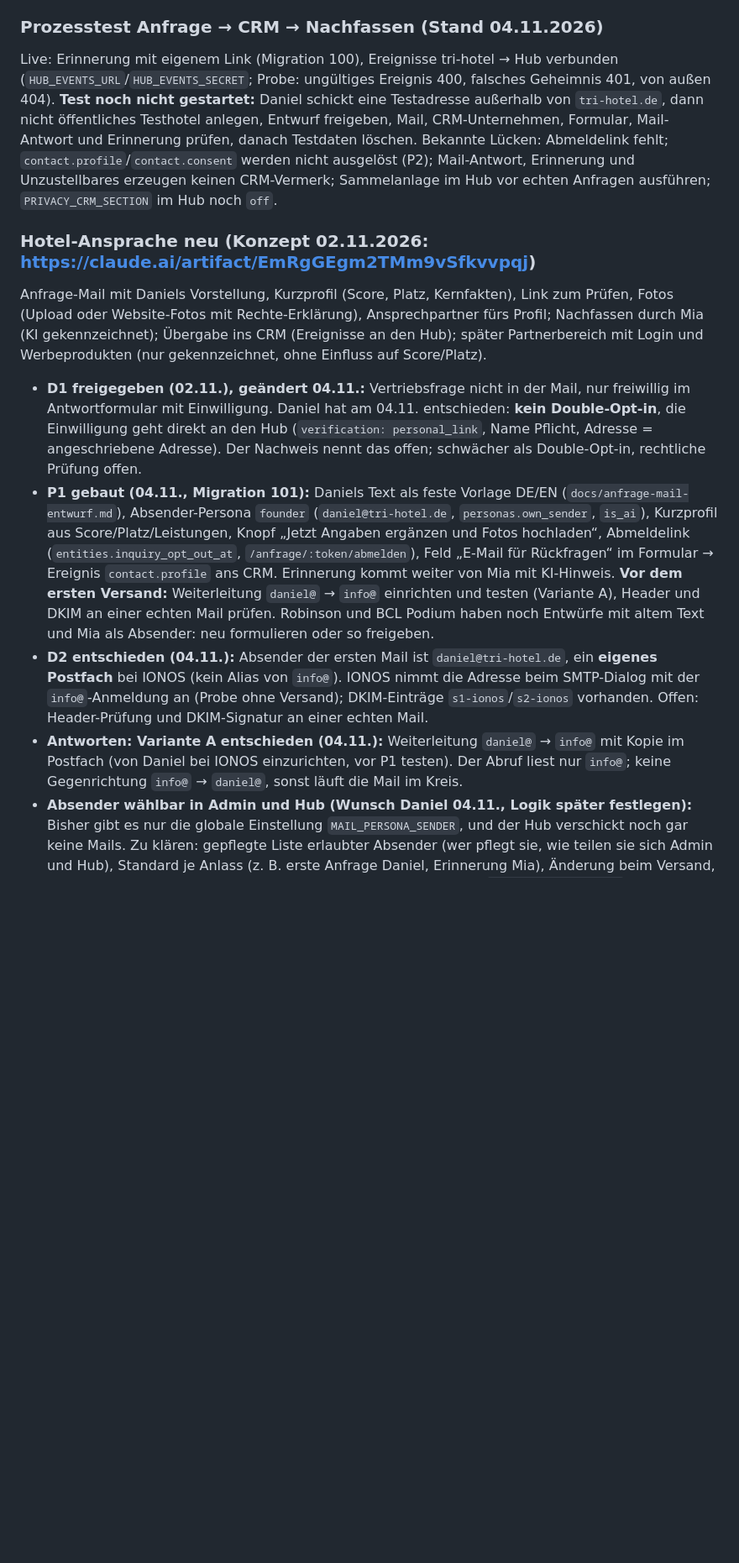
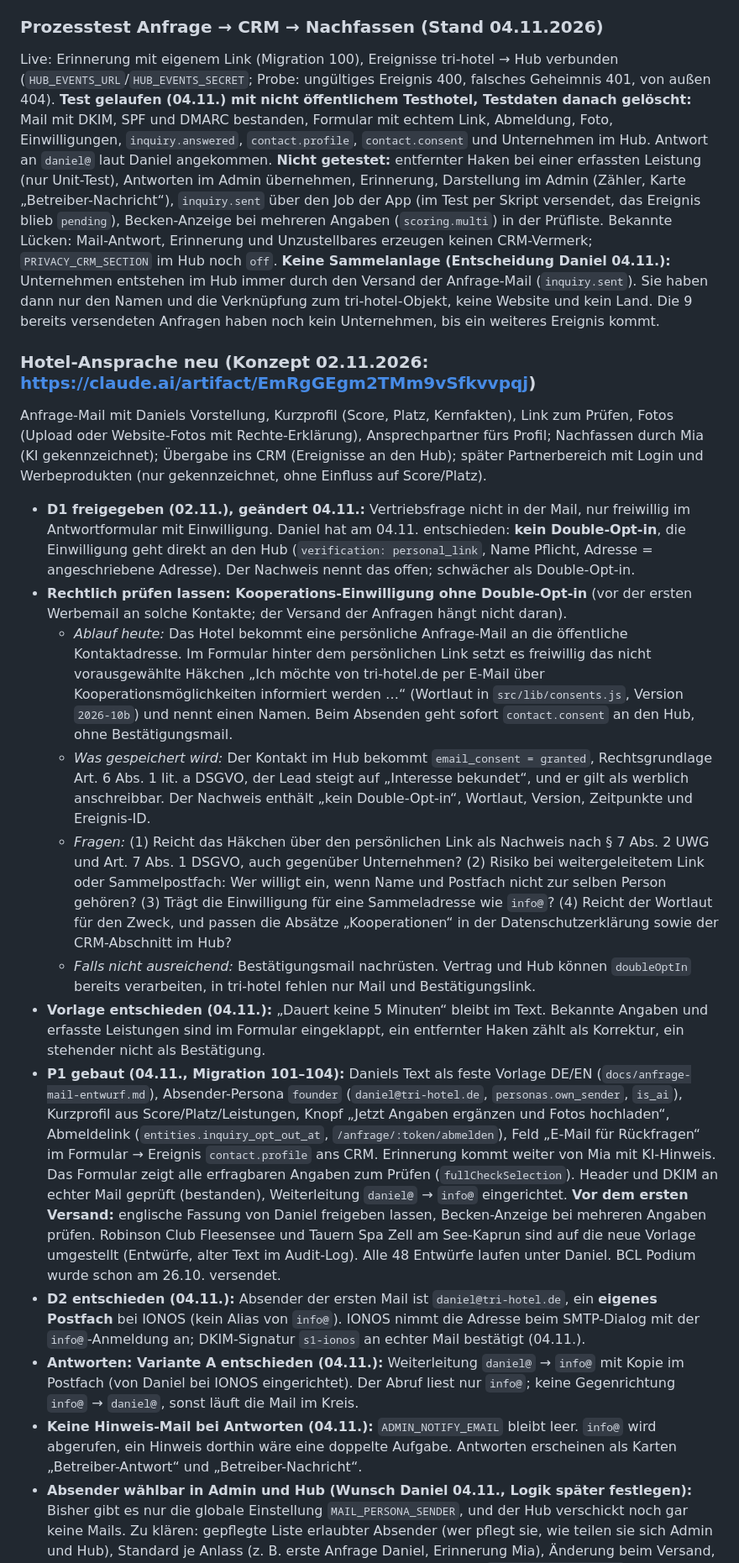
Before and after one commit to danielreuland/tri-hotel, a Markdown page: BACKLOG.md, the part around one of its changes. Shown at 84% size. GitHub-like rendering; blank space fills up the shorter version.

Commit message:
Backlog: Stand Anfrage-Mail, rechtliche Prüfung der Einwilligung ohne Double-Opt-in, keine Sammelanlage, keine Hinweis-Mail
Co-Authored-By: Claude Opus 5.5 <noreply@anthropic.com>

```diff
--- a/BACKLOG.md
+++ b/BACKLOG.md
@@ -226,26 +226,37 @@ Zwei Ebenen: **intern** Server-Wächter, **extern** ein Überwachungsdienst (fä
 
 ### Prozesstest Anfrage → CRM → Nachfassen (Stand 04.11.2026)
 Live: Erinnerung mit eigenem Link (Migration 100), Ereignisse tri-hotel → Hub verbunden (`HUB_EVENTS_URL`/`HUB_EVENTS_SECRET`; Probe: ungültiges
-Ereignis 400, falsches Geheimnis 401, von außen 404). **Test noch nicht gestartet:** Daniel schickt eine Testadresse außerhalb von `tri-hotel.de`, dann
-nicht öffentliches Testhotel anlegen, Entwurf freigeben, Mail, CRM-Unternehmen, Formular, Mail-Antwort und Erinnerung prüfen, danach Testdaten löschen.
-Bekannte Lücken: Abmeldelink fehlt; `contact.profile`/`contact.consent` werden nicht ausgelöst (P2); Mail-Antwort, Erinnerung und Unzustellbares
-erzeugen keinen CRM-Vermerk; Sammelanlage im Hub vor echten Anfragen ausführen; `PRIVACY_CRM_SECTION` im Hub noch `off`.
+Ereignis 400, falsches Geheimnis 401, von außen 404).
+**Test gelaufen (04.11.) mit nicht öffentlichem Testhotel, Testdaten danach gelöscht:** Mail mit DKIM, SPF und DMARC bestanden, Formular mit echtem Link, Abmeldung, Foto,
+Einwilligungen, `inquiry.answered`, `contact.profile`, `contact.consent` und Unternehmen im Hub. Antwort an `daniel@` laut Daniel angekommen.
+**Nicht getestet:** entfernter Haken bei einer erfassten Leistung (nur Unit-Test), Antworten im Admin übernehmen, Erinnerung, Darstellung im Admin (Zähler, Karte „Betreiber-Nachricht“),
+`inquiry.sent` über den Job der App (im Test per Skript versendet, das Ereignis blieb `pending`), Becken-Anzeige bei mehreren Angaben (`scoring.multi`) in der Prüfliste.
+Bekannte Lücken: Mail-Antwort, Erinnerung und Unzustellbares erzeugen keinen CRM-Vermerk; `PRIVACY_CRM_SECTION` im Hub noch `off`.
+**Keine Sammelanlage (Entscheidung Daniel 04.11.):** Unternehmen entstehen im Hub immer durch den Versand der Anfrage-Mail (`inquiry.sent`). Sie haben dann nur den Namen und die Verknüpfung
+zum tri-hotel-Objekt, keine Website und kein Land. Die 9 bereits versendeten Anfragen haben noch kein Unternehmen, bis ein weiteres Ereignis kommt.
 
 ### Hotel-Ansprache neu (Konzept 02.11.2026: https://claude.ai/artifact/EmRgGEgm2TMm9vSfkvvpqj)
 Anfrage-Mail mit Daniels Vorstellung, Kurzprofil (Score, Platz, Kernfakten), Link zum Prüfen, Fotos (Upload oder Website-Fotos mit
 Rechte-Erklärung), Ansprechpartner fürs Profil; Nachfassen durch Mia (KI gekennzeichnet); Übergabe ins CRM (Ereignisse an den Hub);
 später Partnerbereich mit Login und Werbeprodukten (nur gekennzeichnet, ohne Einfluss auf Score/Platz).
-- **D1 freigegeben (02.11.), geändert 04.11.:** Vertriebsfrage nicht in der Mail, nur freiwillig im Antwortformular mit Einwilligung. Daniel hat am 04.11. entschieden: **kein Double-Opt-in**, die Einwilligung geht direkt an den Hub (`verification: personal_link`, Name Pflicht, Adresse = angeschriebene Adresse). Der Nachweis nennt das offen; schwächer als Double-Opt-in, rechtliche Prüfung offen.
-- **P1 gebaut (04.11., Migration 101):** Daniels Text als feste Vorlage DE/EN (`docs/anfrage-mail-entwurf.md`), Absender-Persona `founder` (`daniel@tri-hotel.de`,
+- **D1 freigegeben (02.11.), geändert 04.11.:** Vertriebsfrage nicht in der Mail, nur freiwillig im Antwortformular mit Einwilligung. Daniel hat am 04.11. entschieden: **kein Double-Opt-in**, die Einwilligung geht direkt an den Hub (`verification: personal_link`, Name Pflicht, Adresse = angeschriebene Adresse). Der Nachweis nennt das offen; schwächer als Double-Opt-in.
+- **Rechtlich prüfen lassen: Kooperations-Einwilligung ohne Double-Opt-in** (vor der ersten Werbemail an solche Kontakte; der Versand der Anfragen hängt nicht daran).
+  - *Ablauf heute:* Das Hotel bekommt eine persönliche Anfrage-Mail an die öffentliche Kontaktadresse. Im Formular hinter dem persönlichen Link setzt es freiwillig das nicht vorausgewählte Häkchen
+    „Ich möchte von tri-hotel.de per E-Mail über Kooperationsmöglichkeiten informiert werden …“ (Wortlaut in `src/lib/consents.js`, Version `2026-10b`) und nennt einen Namen. Beim Absenden geht sofort `contact.consent` an den Hub, ohne Bestätigungsmail.
+  - *Was gespeichert wird:* Der Kontakt im Hub bekommt `email_consent = granted`, Rechtsgrundlage Art. 6 Abs. 1 lit. a DSGVO, der Lead steigt auf „Interesse bekundet“, und er gilt als werblich anschreibbar. Der Nachweis enthält „kein Double-Opt-in“, Wortlaut, Version, Zeitpunkte und Ereignis-ID.
+  - *Fragen:* (1) Reicht das Häkchen über den persönlichen Link als Nachweis nach § 7 Abs. 2 UWG und Art. 7 Abs. 1 DSGVO, auch gegenüber Unternehmen? (2) Risiko bei weitergeleitetem Link oder Sammelpostfach: Wer willigt ein, wenn Name und Postfach nicht zur selben Person gehören? (3) Trägt die Einwilligung für eine Sammeladresse wie `info@`? (4) Reicht der Wortlaut für den Zweck, und passen die Absätze „Kooperationen“ in der Datenschutzerklärung sowie der CRM-Abschnitt im Hub?
+  - *Falls nicht ausreichend:* Bestätigungsmail nachrüsten. Vertrag und Hub können `doubleOptIn` bereits verarbeiten, in tri-hotel fehlen nur Mail und Bestätigungslink.
+- **Vorlage entschieden (04.11.):** „Dauert keine 5 Minuten“ bleibt im Text. Bekannte Angaben und erfasste Leistungen sind im Formular eingeklappt, ein entfernter Haken zählt als Korrektur, ein stehender nicht als Bestätigung.
+- **P1 gebaut (04.11., Migration 101–104):** Daniels Text als feste Vorlage DE/EN (`docs/anfrage-mail-entwurf.md`), Absender-Persona `founder` (`daniel@tri-hotel.de`,
   `personas.own_sender`, `is_ai`), Kurzprofil aus Score/Platz/Leistungen, Knopf „Jetzt Angaben ergänzen und Fotos hochladen“, Abmeldelink (`entities.inquiry_opt_out_at`,
   `/anfrage/:token/abmelden`), Feld „E-Mail für Rückfragen“ im Formular → Ereignis `contact.profile` ans CRM. Erinnerung kommt weiter von Mia mit KI-Hinweis.
-  **Vor dem ersten Versand:** Weiterleitung `daniel@` → `info@` einrichten und testen (Variante A), Header und DKIM an einer echten Mail prüfen.
-  Robinson und BCL Podium haben noch Entwürfe mit altem Text und Mia als Absender: neu formulieren oder so freigeben.
+  Das Formular zeigt alle erfragbaren Angaben zum Prüfen (`fullCheckSelection`). Header und DKIM an echter Mail geprüft (bestanden), Weiterleitung `daniel@` → `info@` eingerichtet.
+  **Vor dem ersten Versand:** englische Fassung von Daniel freigeben lassen, Becken-Anzeige bei mehreren Angaben prüfen.
+  Robinson Club Fleesensee und Tauern Spa Zell am See-Kaprun sind auf die neue Vorlage umgestellt (Entwürfe, alter Text im Audit-Log). Alle 48 Entwürfe laufen unter Daniel. BCL Podium wurde schon am 26.10. versendet.
 - **D2 entschieden (04.11.):** Absender der ersten Mail ist `daniel@tri-hotel.de`, ein **eigenes Postfach** bei IONOS (kein Alias von `info@`).
-  IONOS nimmt die Adresse beim SMTP-Dialog mit der `info@`-Anmeldung an (Probe ohne Versand); DKIM-Einträge `s1-ionos`/`s2-ionos` vorhanden.
-  Offen: Header-Prüfung und DKIM-Signatur an einer echten Mail.
-- **Antworten: Variante A entschieden (04.11.):** Weiterleitung `daniel@` → `info@` mit Kopie im Postfach (von Daniel bei IONOS einzurichten, vor P1
-  testen). Der Abruf liest nur `info@`; keine Gegenrichtung `info@` → `daniel@`, sonst läuft die Mail im Kreis.
+  IONOS nimmt die Adresse beim SMTP-Dialog mit der `info@`-Anmeldung an; DKIM-Signatur `s1-ionos` an echter Mail bestätigt (04.11.).
+- **Antworten: Variante A entschieden (04.11.):** Weiterleitung `daniel@` → `info@` mit Kopie im Postfach (von Daniel bei IONOS eingerichtet). Der Abruf liest nur `info@`; keine Gegenrichtung `info@` → `daniel@`, sonst läuft die Mail im Kreis.
+- **Keine Hinweis-Mail bei Antworten (04.11.):** `ADMIN_NOTIFY_EMAIL` bleibt leer. `info@` wird abgerufen, ein Hinweis dorthin wäre eine doppelte Aufgabe. Antworten erscheinen als Karten „Betreiber-Antwort“ und „Betreiber-Nachricht“.
 - **Absender wählbar in Admin und Hub (Wunsch Daniel 04.11., Logik später festlegen):** Bisher gibt es nur die globale Einstellung
   `MAIL_PERSONA_SENDER`, und der Hub verschickt noch gar keine Mails. Zu klären: gepflegte Liste erlaubter Absender (wer pflegt sie, wie teilen sie
   sich Admin und Hub), Standard je Anlass (z. B. erste Anfrage Daniel, Erinnerung Mia), Änderung beim Versand, KI-Kennzeichnung je Absender,
```
Also changed, not shown: other parts of BACKLOG.md (+0 -1 lines).
